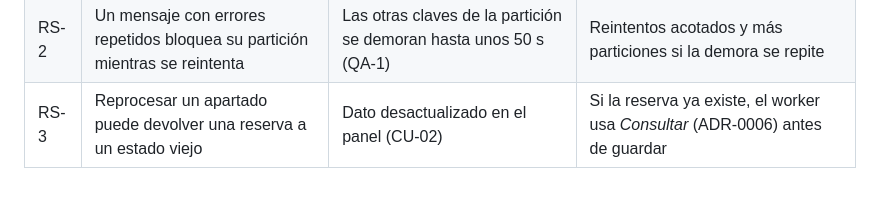
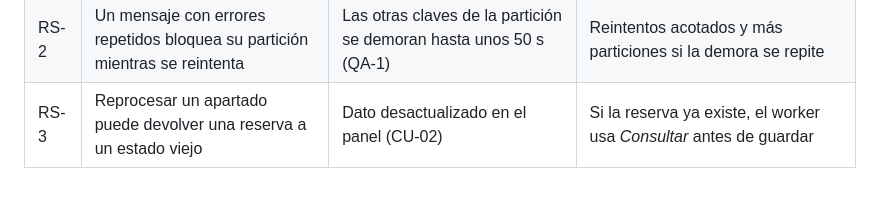
Before and after one commit to matiascanova/TPE_SOFTWARE, a Markdown page: ADRS/iteracion_2/ADR-0007: Tabiques por proveedor con circuit breaker y apartados.md, the part around the change. GitHub-like rendering.

Commit message:
Fix formatting in risk mitigation table

```diff
--- a/ADRS/iteracion_2/ADR-0007: Tabiques por proveedor con circuit breaker y apartados.md
+++ b/ADRS/iteracion_2/ADR-0007: Tabiques por proveedor con circuit breaker y apartados.md
@@ -47,4 +47,4 @@ Los ADR-0002 y 0003 prevén colas, pools y circuit breaker por proveedor y un st
 |---|---|---|---|
 | RS-1 | La resiliencia depende de código y parámetros propios, incluida la clasificación de cada falla | Una falla mal clasificada distorsiona QA-8 o deja el circuito sin abrir (CRN-N1, R-6) | Biblioteca estándar, pruebas de contrato con proveedores simulados que fallan y alerta por salto de apartados |
 | RS-2 | Un mensaje con errores repetidos bloquea su partición mientras se reintenta | Las otras claves de la partición se demoran hasta unos 50 s (QA-1) | Reintentos acotados y más particiones si la demora se repite |
-| RS-3 | Reprocesar un apartado puede devolver una reserva a un estado viejo | Dato desactualizado en el panel (CU-02) | Si la reserva ya existe, el worker usa *Consultar* (ADR-0006) antes de guardar |
+| RS-3 | Reprocesar un apartado puede devolver una reserva a un estado viejo | Dato desactualizado en el panel (CU-02) | Si la reserva ya existe, el worker usa *Consultar* antes de guardar |
```
